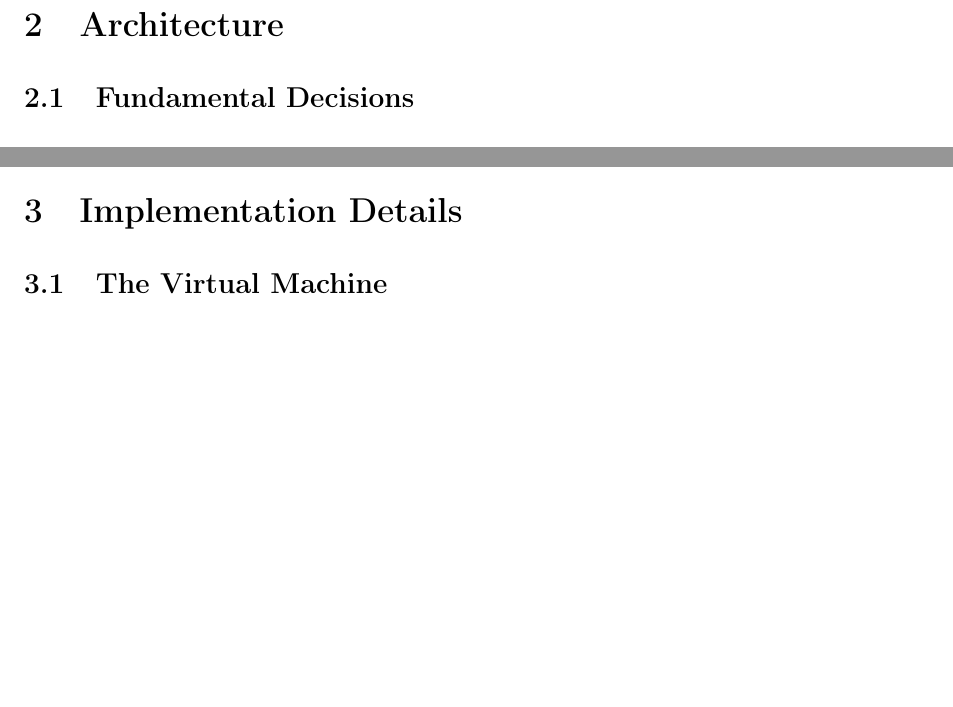
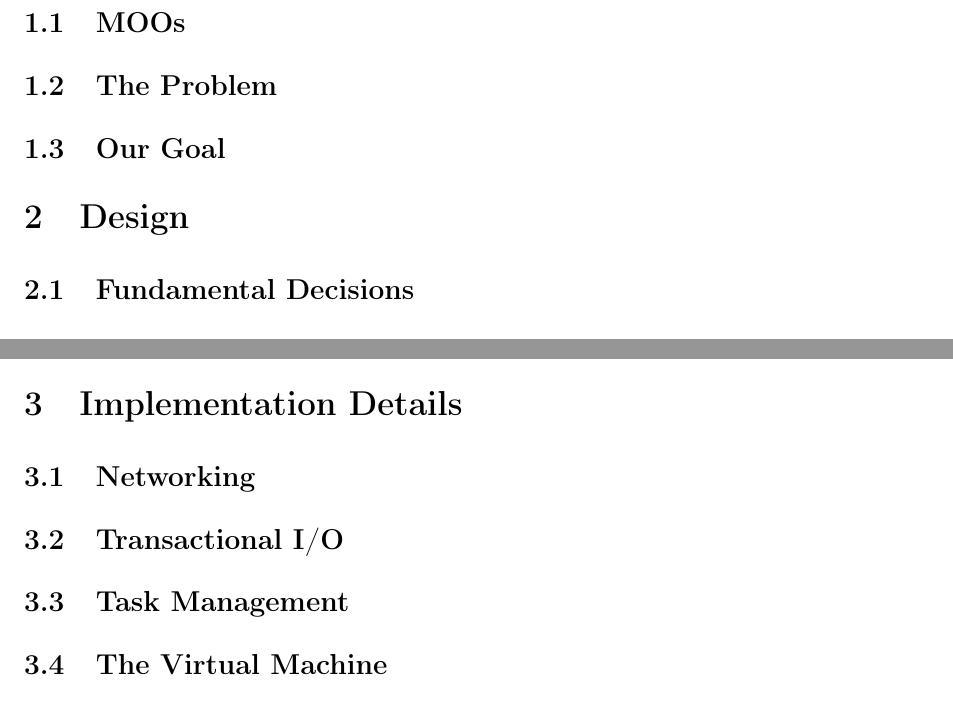
Before and after one commit to robertlemmen/cmoo4, a LaTeX document (doc/development.tex): two parts of page 4 of 8, joined at a grey line, cut at the place of the change, the shorter picture padded with empty space. Compiled offline with pdfLaTeX.

Commit message:
more restructuring of dev manual

```diff
--- a/doc/development.tex
+++ b/doc/development.tex
@@ -62,13 +59,21 @@ CMOO. If not, see $<$http://www.gnu.org/licenses/$>$.
 \cleardoublepage
 
 % content start
-\cleardoublepage
-
 \section{Introduction}\label{sec:introduction}
 
-% XXX why are MOOs so cool? why so hard? our goal
+\subsection{MOOs}
 
-\section{Architecture}\label{sec:architecture}
+% XXX definition, heavily steal from book, short history, why are they so cool (real virtual world)
+
+\subsection{The Problem}
+
+% XXX touches all interesting parts of computer engineering
+
+\subsection{Our Goal}
+
+% XXX fully content-agnostic, persistent, consistent, concurrent/parallel, vision: make it distributed
+
+\section{Design}\label{sec:architecture}
 
 \subsection{Fundamental Decisions}\label{sec:fundamental_decisions}
 
@@ -86,3 +94,8 @@ CMOO. If not, see $<$http://www.gnu.org/licenses/$>$.
+\subsection{Networking}\label{sec:networking}
+
+\subsection{Transactional I/O}\label{sec:transactional_io}
+
+\subsection{Task Management}\label{sec:task_mgmt}
 
 \subsection{The Virtual Machine}\label{sec:virtual_machine}
 
```
Also changed, not shown: doc/design_hl.svg, doc/development.tex (22 more changed lines).
